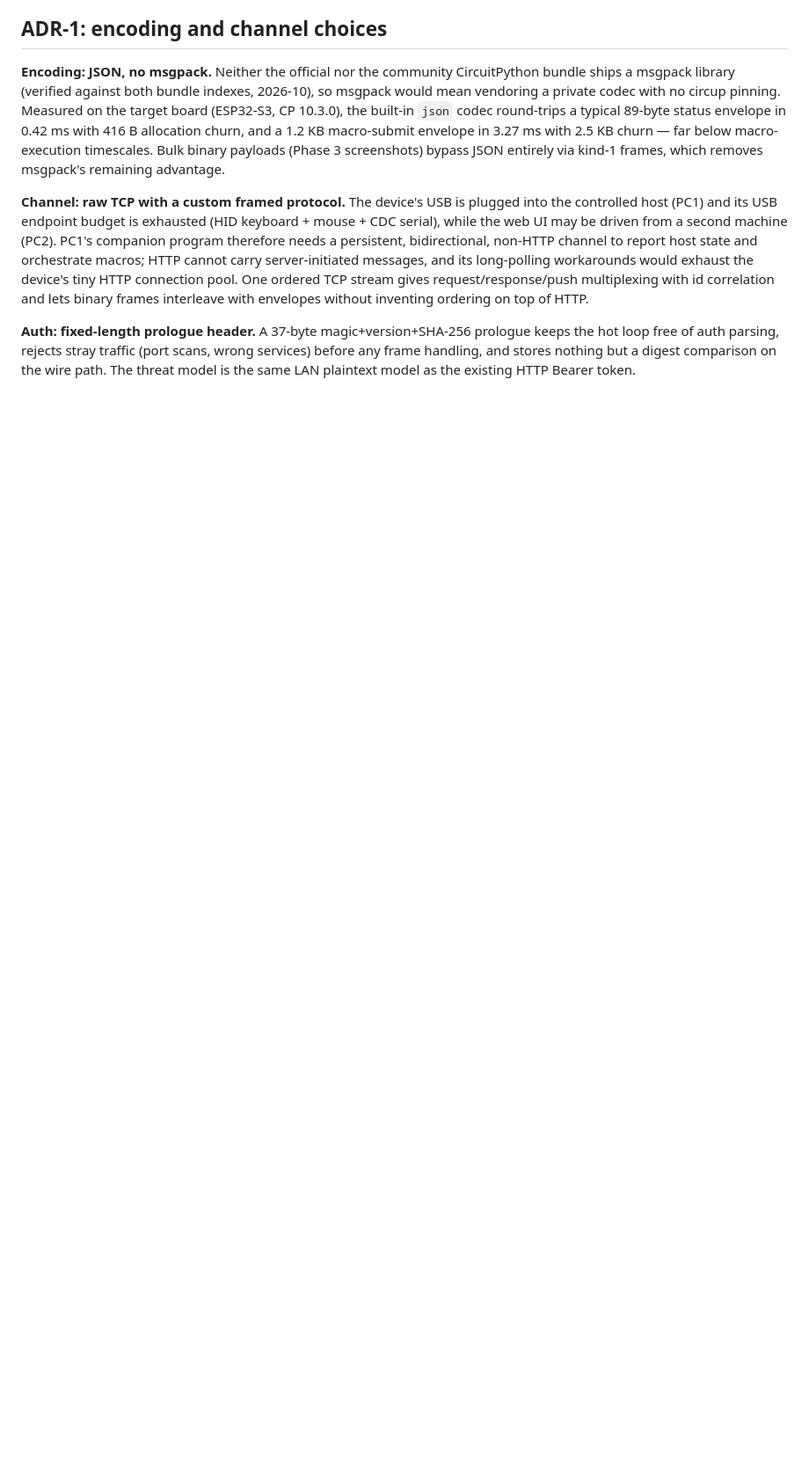
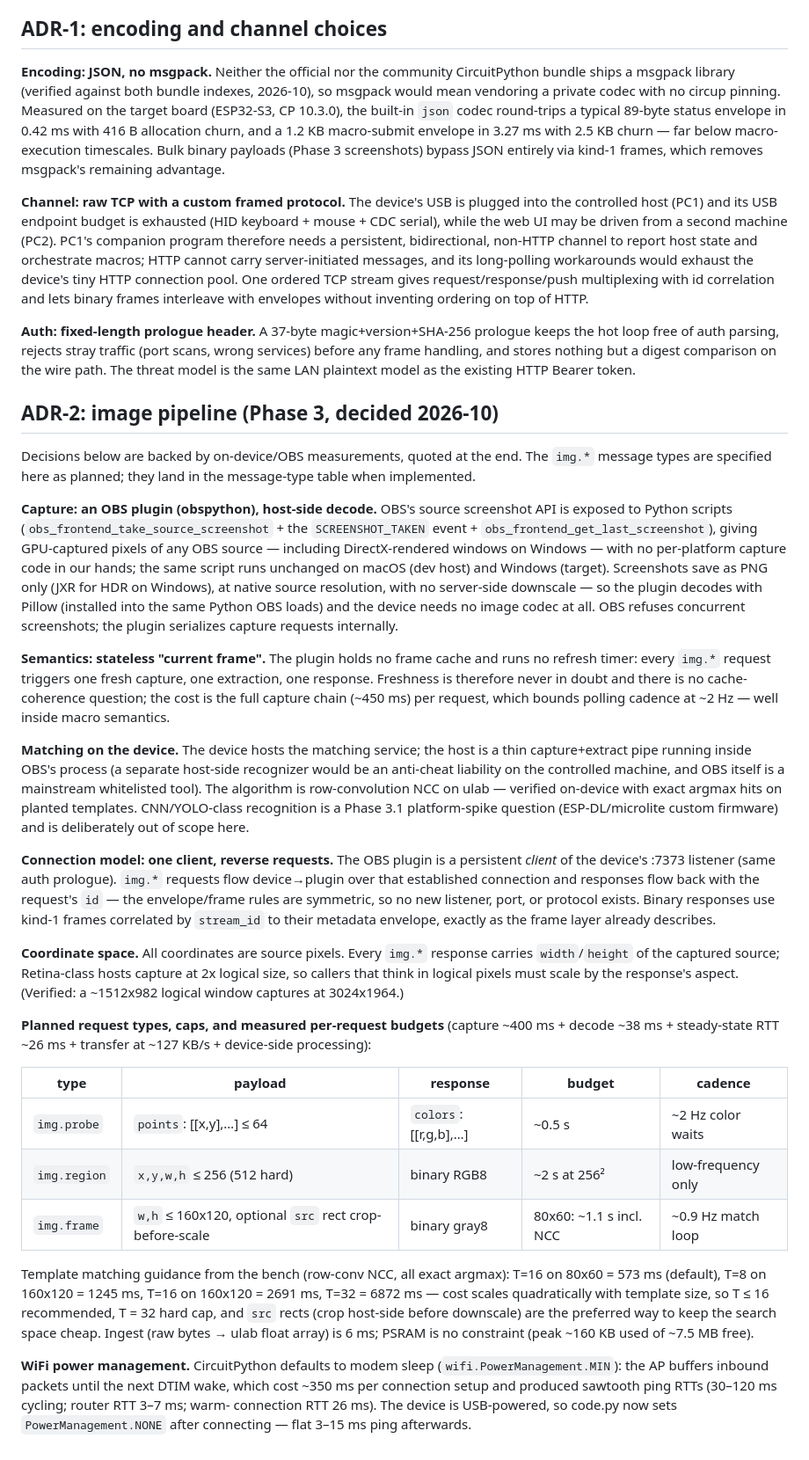
Before and after one commit to pnck/mycro, a Markdown page: docs/protocol.md, the part around the change. Shown at 88% size. GitHub-like rendering; blank space fills up the shorter version.

Commit message:
docs: ADR-2 image pipeline decisions with measured budgets
Phase 3 capture/matching architecture: OBS plugin capture (PNG -> Pillow
in-plugin, no device codec), stateless current-frame semantics,
device-side row-conv NCC matching, reverse requests over the plugin's
persistent client connection, source-pixel coordinate space, img.* caps
and per-request budgets. ROADMAP 3.1 pre-validation ticked; MP spike
rescoped to the CNN question only.

Co-Authored-By: Claude Fable 5 <noreply@anthropic.com>

```diff
--- a/docs/protocol.md
+++ b/docs/protocol.md
@@ -112,3 +112,77 @@ prologue keeps the hot loop free of auth parsing, rejects stray traffic
 (port scans, wrong services) before any frame handling, and stores
 nothing but a digest comparison on the wire path. The threat model is the
 same LAN plaintext model as the existing HTTP Bearer token.
+
+## ADR-2: image pipeline (Phase 3, decided 2026-10)
+
+Decisions below are backed by on-device/OBS measurements, quoted at the
+end. The `img.*` message types are specified here as planned; they land
+in the message-type table when implemented.
+
+**Capture: an OBS plugin (obspython), host-side decode.** OBS's source
+screenshot API is exposed to Python scripts
+(`obs_frontend_take_source_screenshot` + the `SCREENSHOT_TAKEN` event +
+`obs_frontend_get_last_screenshot`), giving GPU-captured pixels of any
+OBS source — including DirectX-rendered windows on Windows — with no
+per-platform capture code in our hands; the same script runs unchanged
+on macOS (dev host) and Windows (target). Screenshots save as PNG only
+(JXR for HDR on Windows), at native source resolution, with no
+server-side downscale — so the plugin decodes with Pillow (installed
+into the same Python OBS loads) and the device needs no image codec at
+all. OBS refuses concurrent screenshots; the plugin serializes capture
+requests internally.
+
+**Semantics: stateless "current frame".** The plugin holds no frame
+cache and runs no refresh timer: every `img.*` request triggers one
+fresh capture, one extraction, one response. Freshness is therefore
+never in doubt and there is no cache-coherence question; the cost is
+the full capture chain (~450 ms) per request, which bounds polling
+cadence at ~2 Hz — well inside macro semantics.
+
+**Matching on the device.** The device hosts the matching service; the
+host is a thin capture+extract pipe running inside OBS's process (a
+separate host-side recognizer would be an anti-cheat liability on the
+controlled machine, and OBS itself is a mainstream whitelisted tool).
+The algorithm is row-convolution NCC on ulab — verified on-device with
+exact argmax hits on planted templates. CNN/YOLO-class recognition is a
+Phase 3.1 platform-spike question (ESP-DL/microlite custom firmware) and
+is deliberately out of scope here.
+
+**Connection model: one client, reverse requests.** The OBS plugin is a
+persistent *client* of the device's :7373 listener (same auth prologue).
+`img.*` requests flow device→plugin over that established connection
+and responses flow back with the request's `id` — the envelope/frame
+rules are symmetric, so no new listener, port, or protocol exists.
+Binary responses use kind-1 frames correlated by `stream_id` to their
+metadata envelope, exactly as the frame layer already describes.
+
+**Coordinate space.** All coordinates are source pixels. Every `img.*`
+response carries `width`/`height` of the captured source; Retina-class
+hosts capture at 2x logical size, so callers that think in logical
+pixels must scale by the response's aspect. (Verified: a ~1512x982
+logical window captures at 3024x1964.)
+
+**Planned request types, caps, and measured per-request budgets**
+(capture ~400 ms + decode ~38 ms + steady-state RTT ~26 ms + transfer
+at ~127 KB/s + device-side processing):
+
+| type | payload | response | budget | cadence |
+|---|---|---|---|---|
+| `img.probe` | `points`: [[x,y],…] ≤ 64 | `colors`: [[r,g,b],…] | ~0.5 s | ~2 Hz color waits |
+| `img.region` | `x,y,w,h` ≤ 256 (512 hard) | binary RGB8 | ~2 s at 256² | low-frequency only |
+| `img.frame` | `w,h` ≤ 160x120, optional `src` rect crop-before-scale | binary gray8 | 80x60: ~1.1 s incl. NCC | ~0.9 Hz match loop |
+
+Template matching guidance from the bench (row-conv NCC, all exact
+argmax): T=16 on 80x60 = 573 ms (default), T=8 on 160x120 = 1245 ms,
+T=16 on 160x120 = 2691 ms, T=32 = 6872 ms — cost scales quadratically
+with template size, so T ≤ 16 recommended, T = 32 hard cap, and `src`
+rects (crop host-side before downscale) are the preferred way to keep
+the search space cheap. Ingest (raw bytes → ulab float array) is 6 ms;
+PSRAM is no constraint (peak ~160 KB used of ~7.5 MB free).
+
+**WiFi power management.** CircuitPython defaults to modem sleep
+(`wifi.PowerManagement.MIN`): the AP buffers inbound packets until the
+next DTIM wake, which cost ~350 ms per connection setup and produced
+sawtooth ping RTTs (30–120 ms cycling; router RTT 3–7 ms; warm-
+connection RTT 26 ms). The device is USB-powered, so code.py now sets
+`PowerManagement.NONE` after connecting — flat 3–15 ms ping afterwards.
```
Also changed, not shown: ROADMAP.md (+6 -6 lines).
